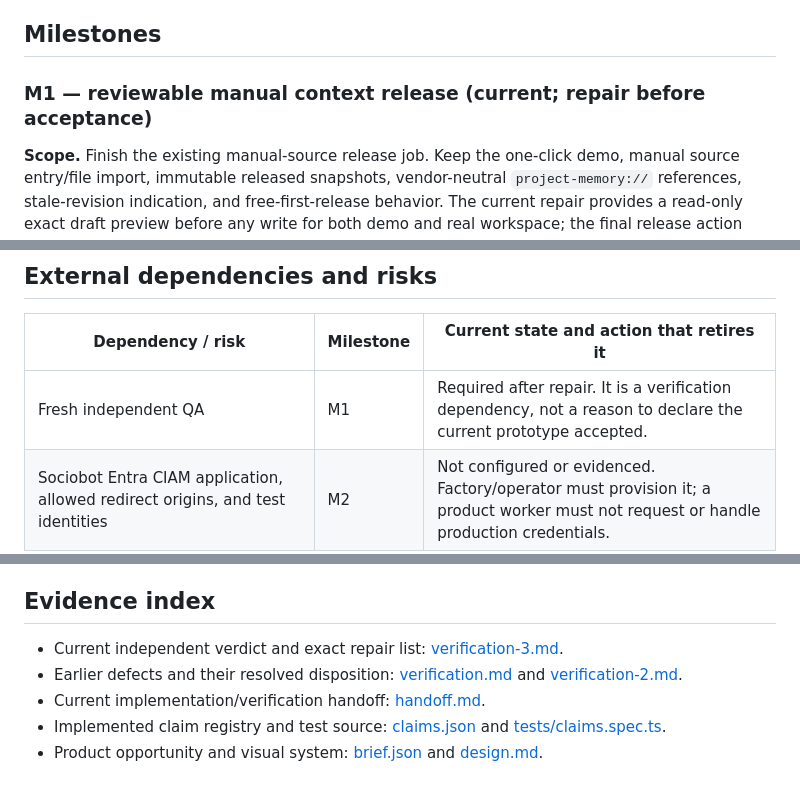
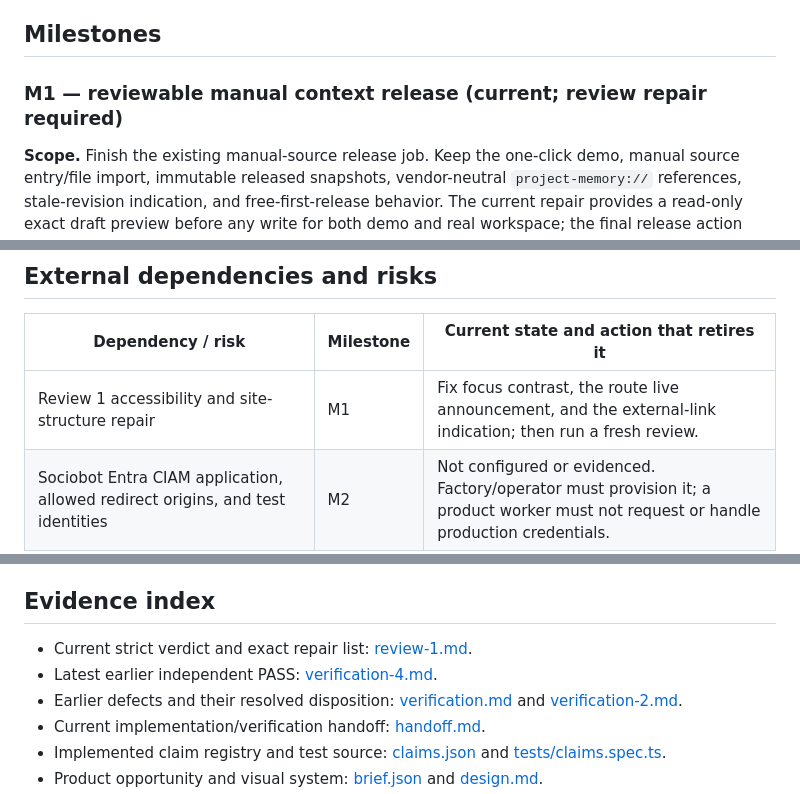
Before and after one commit to B-Divyesh/sf-project-memory-release, a Markdown page: .factory/plan.md, 3 parts joined by grey strips. Drawn GitHub-style.

```diff
--- a/.factory/plan.md
+++ b/.factory/plan.md
@@ -182,7 +178,7 @@ background crawler.
 
 ## Milestones
 
-### M1 — reviewable manual context release (current; repair before acceptance)
+### M1 — reviewable manual context release (current; review repair required)
 
 **Scope.** Finish the existing manual-source release job. Keep the one-click
 demo, manual source entry/file import, immutable released snapshots,
@@ -289,7 +285,7 @@ to the browser after authorisation; independent QA passes.
 
 | Dependency / risk | Milestone | Current state and action that retires it |
 | --- | --- | --- |
-| Fresh independent QA | M1 | Required after repair. It is a verification dependency, not a reason to declare the current prototype accepted. |
+| Review 1 accessibility and site-structure repair | M1 | Fix focus contrast, the route live announcement, and the external-link indication; then run a fresh review. |
 | Sociobot Entra CIAM application, allowed redirect origins, and test identities | M2 | Not configured or evidenced. Factory/operator must provision it; a product worker must not request or handle production credentials. |
 | Sociobot billing registration for `project-memory-release`, $99/team/month, hosted checkout and verification contract | M2 | New checkout is explicitly unavailable in the current UI. Factory/operator registration and test-mode reachability are required before any purchase claim. |
 | Git provider app/OAuth installation and a scoped test repository | M3 | Not implemented. Obtain read-only contents scope and a test fixture; do not request broad repository access or crawl. |
@@ -302,8 +298,8 @@ implemented or implied by this plan.
 
 ## Evidence index
 
-- Current independent verdict and exact repair list:
-  [verification-3.md](./verification-3.md).
+- Current strict verdict and exact repair list: [review-1.md](./review-1.md).
+- Latest earlier independent PASS: [verification-4.md](./verification-4.md).
 - Earlier defects and their resolved disposition:
   [verification.md](./verification.md) and
   [verification-2.md](./verification-2.md).
```
Also changed, not shown: other parts of .factory/plan.md (+23 -27 lines), .factory/handoff.md (+33 -8 lines), .factory/review-1.md (added, +236 -0 lines).
